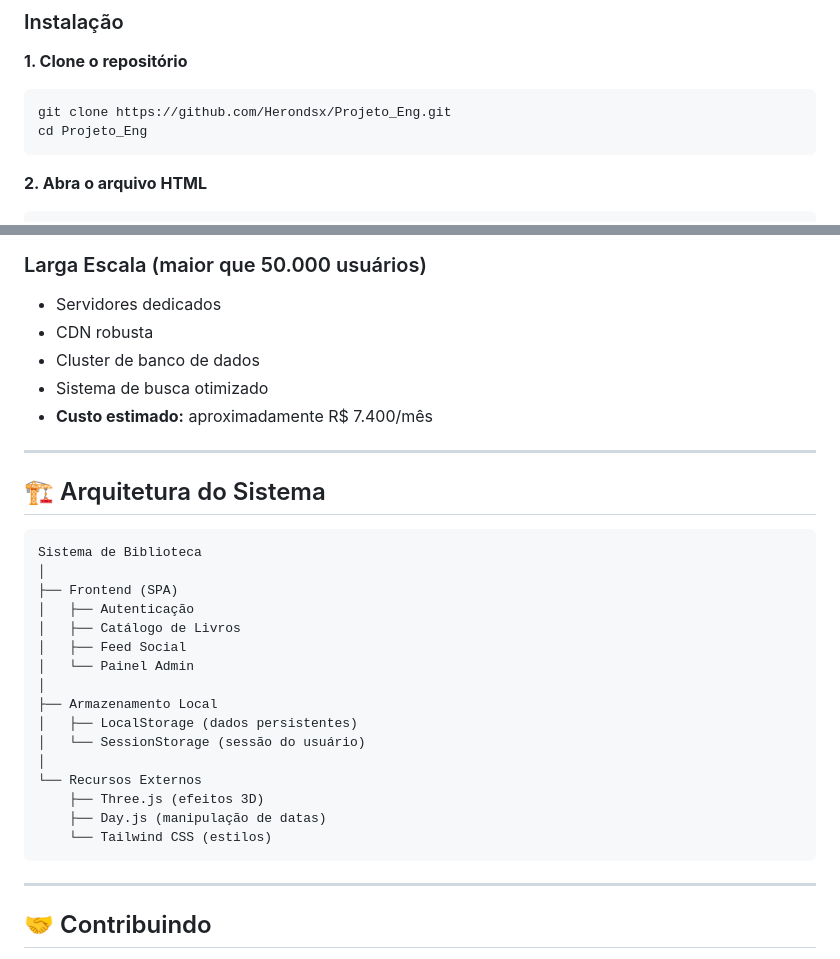
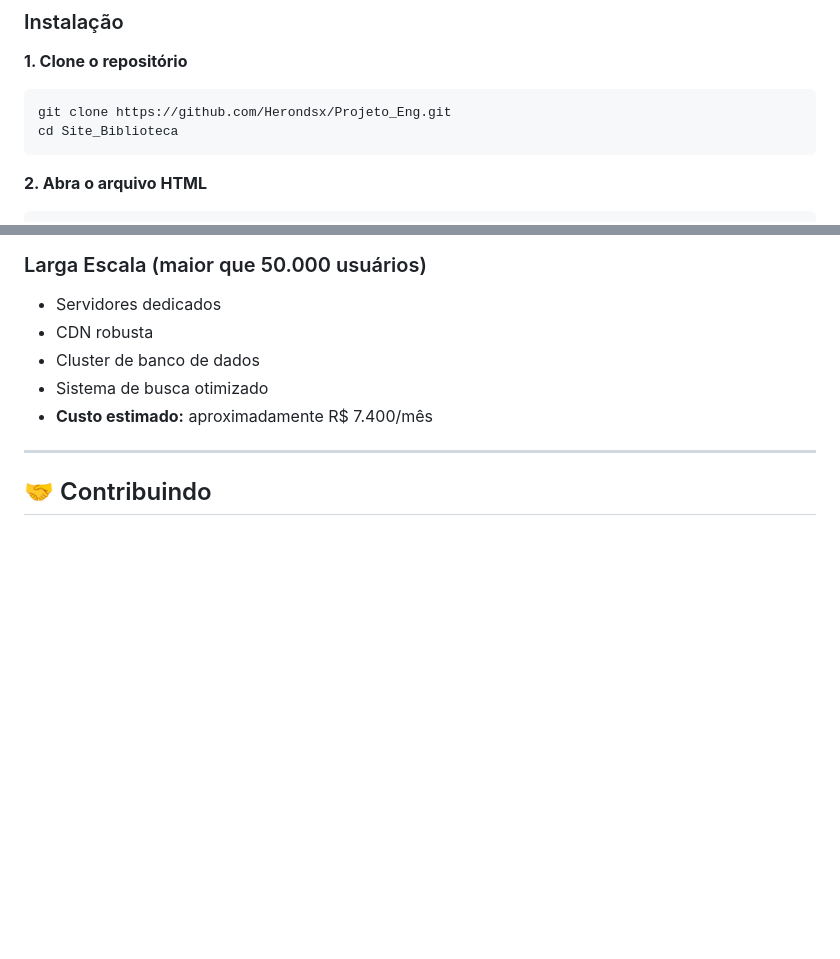
Before and after one commit to Herondsx/Site_Biblioteca, a Markdown page: README.md, 2 parts joined by grey strips. Rendered like a GitHub page; blank space fills up the shorter version.

Commit message:
Arrumando o readme teste

````diff
--- a/README.md
+++ b/README.md
@@ -100,7 +100,7 @@ O **Sistema de Biblioteca Acadêmica** é uma aplicação web inovadora desenvol
 **1. Clone o repositório**
 ```bash
 git clone https://github.com/Herondsx/Projeto_Eng.git
-cd Projeto_Eng
+cd Site_Biblioteca
 ```
 
 **2. Abra o arquivo HTML**
@@ -179,27 +179,6 @@ http://localhost:8000
 - Sistema de busca otimizado
 - **Custo estimado:** aproximadamente R$ 7.400/mês
 
----
-
-## 🏗️ Arquitetura do Sistema
-```
-Sistema de Biblioteca
-│
-├── Frontend (SPA)
-│   ├── Autenticação
-│   ├── Catálogo de Livros
-│   ├── Feed Social
-│   └── Painel Admin
-│
-├── Armazenamento Local
-│   ├── LocalStorage (dados persistentes)
-│   └── SessionStorage (sessão do usuário)
-│
-└── Recursos Externos
-    ├── Three.js (efeitos 3D)
-    ├── Day.js (manipulação de datas)
-    └── Tailwind CSS (estilos)
-```
 
 ---
 
````
